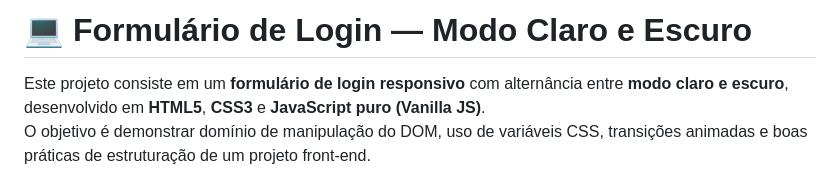
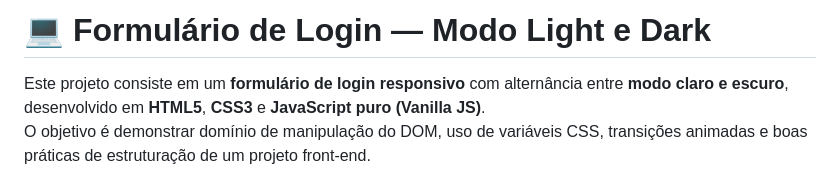
Before and after one commit to alicebarsouza/formulario_light_to_dark, a Markdown page: Readme.md, the part around one of its changes. Drawn GitHub-style.

```diff
--- a/Readme.md
+++ b/Readme.md
@@ -1,4 +1,4 @@
-# 💻 Formulário de Login — Modo Claro e Escuro
+# 💻 Formulário de Login — Modo Light e Dark
 
 Este projeto consiste em um **formulário de login responsivo** com alternância entre **modo claro e escuro**, desenvolvido em **HTML5**, **CSS3** e **JavaScript puro (Vanilla JS)**.
 O objetivo é demonstrar domínio de manipulação do DOM, uso de variáveis CSS, transições animadas e boas práticas de estruturação de um projeto front-end.
```
Also changed, not shown: other parts of Readme.md (+2 -2 lines).
